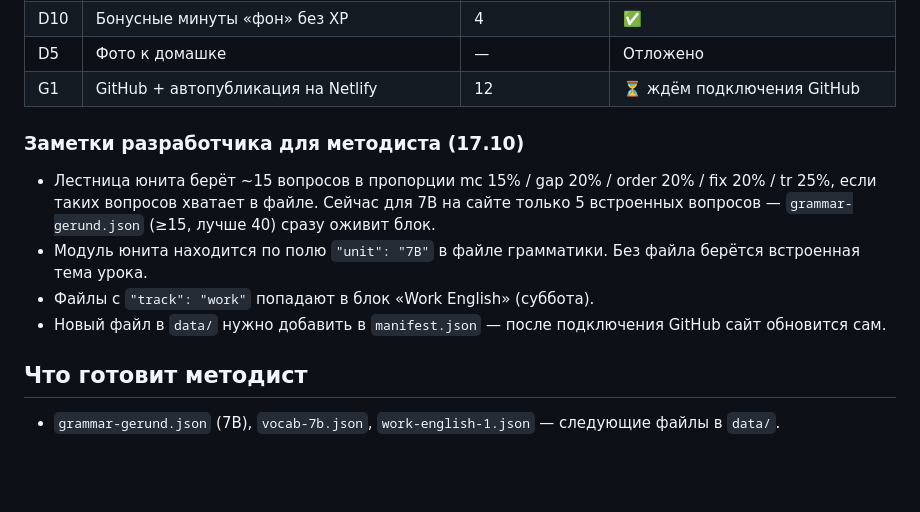
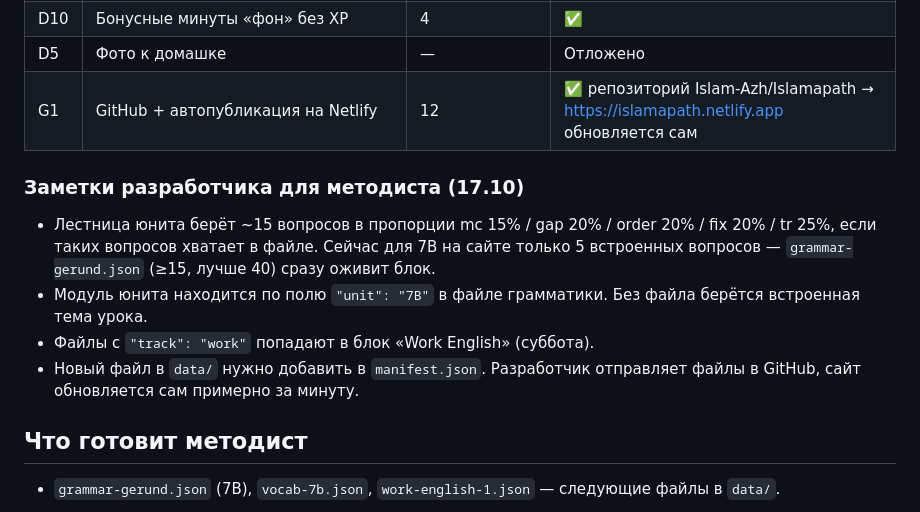
Before and after one commit to Islam-Azh/Islamapath, a Markdown page: METHODIST-TO-DEV.md, the part around the change. GitHub-like rendering; blank space fills up the shorter version.

Commit message:
Mark G1 auto-deploy done
Co-Authored-By: Claude Opus 5.5 <noreply@anthropic.com>
Claude-Session: https://claude.ai/code/session_013gv6BybnYJySuQzSFuxwgm

```diff
--- a/METHODIST-TO-DEV.md
+++ b/METHODIST-TO-DEV.md
@@ -27,14 +27,14 @@
 | D9 | Слова: 8 новых/день, максимум 40 повторов, интервалы 1-3-7-14-30, допуск опечаток | 5 | 🟡 8 новых и лимит 40 готовы; интервалы и опечатки — следующий шаг |
 | D10 | Бонусные минуты «фон» без XP | 4 | ✅ |
 | D5 | Фото к домашке | — | Отложено |
-| G1 | GitHub + автопубликация на Netlify | 12 | ⏳ ждём подключения GitHub |
+| G1 | GitHub + автопубликация на Netlify | 12 | ✅ репозиторий Islam-Azh/Islamapath → https://islamapath.netlify.app обновляется сам |
 
 ### Заметки разработчика для методиста (17.10)
 
 - Лестница юнита берёт ~15 вопросов в пропорции mc 15% / gap 20% / order 20% / fix 20% / tr 25%, если таких вопросов хватает в файле. Сейчас для 7B на сайте только 5 встроенных вопросов — `grammar-gerund.json` (≥15, лучше 40) сразу оживит блок.
 - Модуль юнита находится по полю `"unit": "7B"` в файле грамматики. Без файла берётся встроенная тема урока.
 - Файлы с `"track": "work"` попадают в блок «Work English» (суббота).
-- Новый файл в `data/` нужно добавить в `manifest.json` — после подключения GitHub сайт обновится сам.
+- Новый файл в `data/` нужно добавить в `manifest.json`. Разработчик отправляет файлы в GitHub, сайт обновляется сам примерно за минуту.
 
 ## Что готовит методист
 
```
